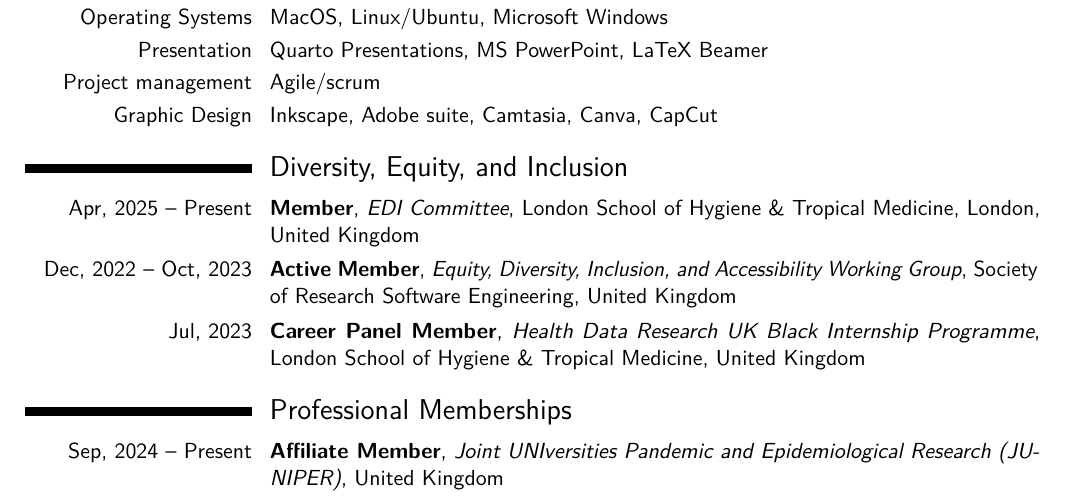
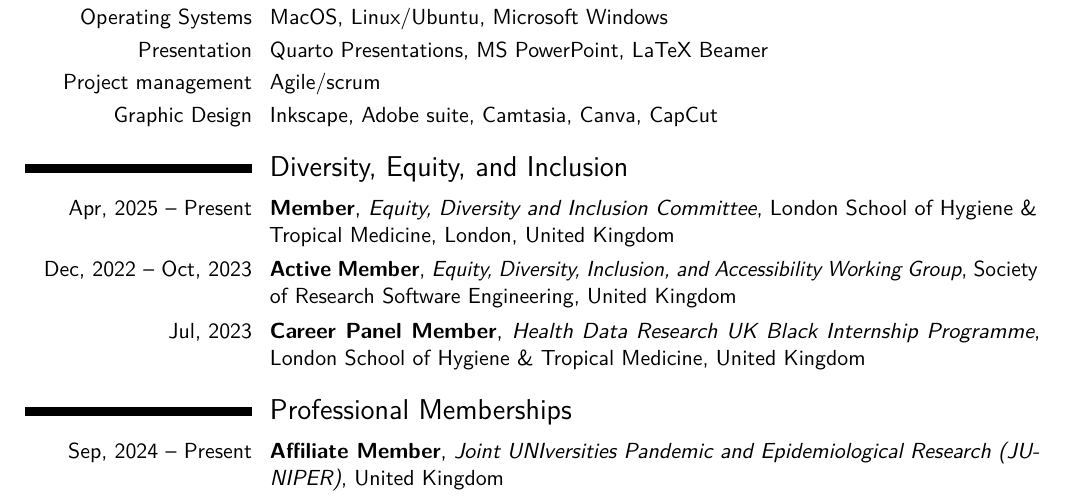
Before and after one commit to jamesmbaazam/CVs_JamesAzam, a LaTeX CV (CV_detailed_JamesAzam/CV_detailed_JamesAzam.tex): part of page 11 of 11, cut so that both start at the same text. Compiled offline with pdfLaTeX.

Commit message:
Spell out the LSHTM Equity, Diversity and Inclusion Committee
Co-Authored-By: Claude Opus 5.5 <noreply@anthropic.com>

```diff
--- a/CV_detailed_JamesAzam/CV_detailed_JamesAzam.tex
+++ b/CV_detailed_JamesAzam/CV_detailed_JamesAzam.tex
@@ -389,7 +389,7 @@ Stellenbosch University}{South Africa}{}{}
 
 \needspace{6\baselineskip}
 \section{Diversity, Equity, and Inclusion}
-\cventry{Apr, 2025 -- Present}{Member}{EDI Committee}{London School of Hygiene \& Tropical Medicine}{London, United Kingdom}{}
+\cventry{Apr, 2025 -- Present}{Member}{Equity, Diversity and Inclusion Committee}{London School of Hygiene \& Tropical Medicine}{London, United Kingdom}{}
 \cventry{Dec, 2022 -- Oct, 2023}{Active Member}{Equity, Diversity, Inclusion, and Accessibility Working Group}{Society of Research Software Engineering}{United Kingdom}{}
 \cventry{Jul, 2023}{Career Panel Member}{Health Data Research UK Black Internship Programme}{London School of Hygiene \& Tropical Medicine}{United Kingdom}{}
 
```
Also changed, not shown: CV_detailed_JamesAzam/CV_detailed_JamesAzam.pdf.
